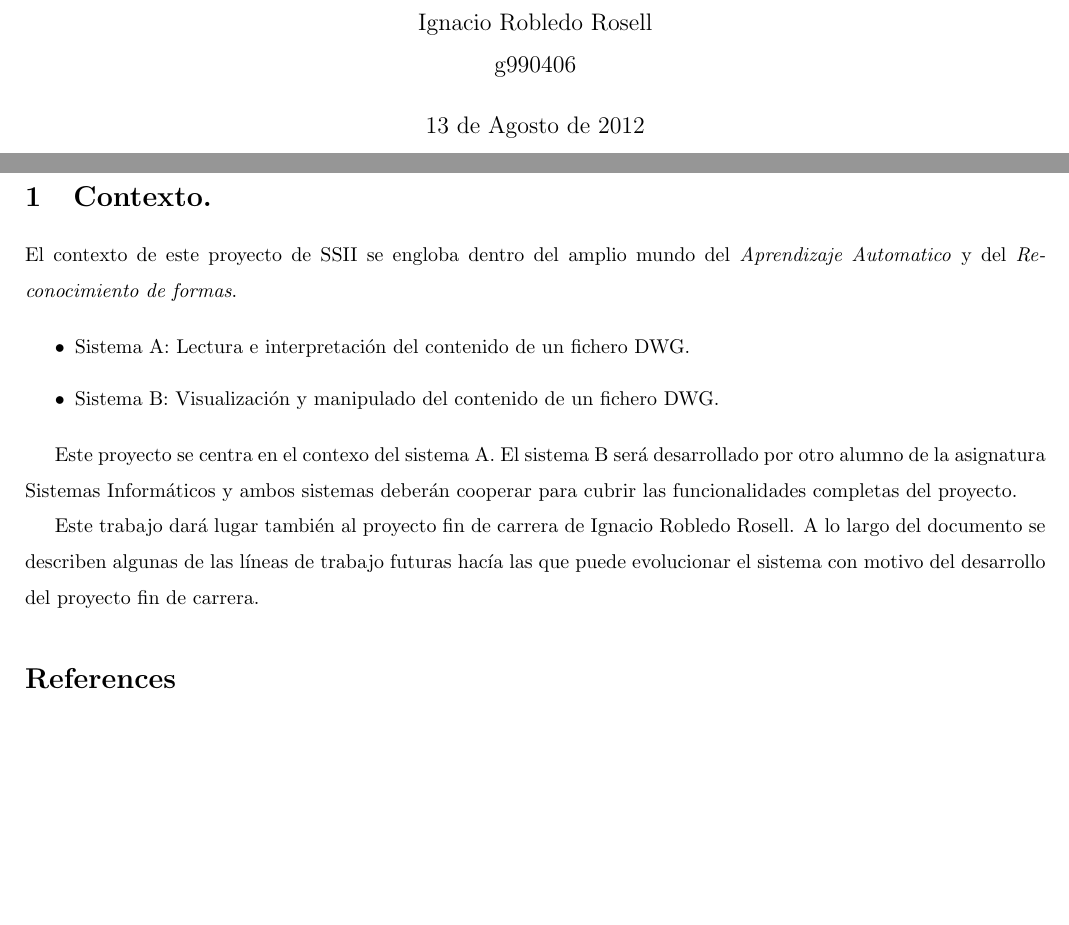
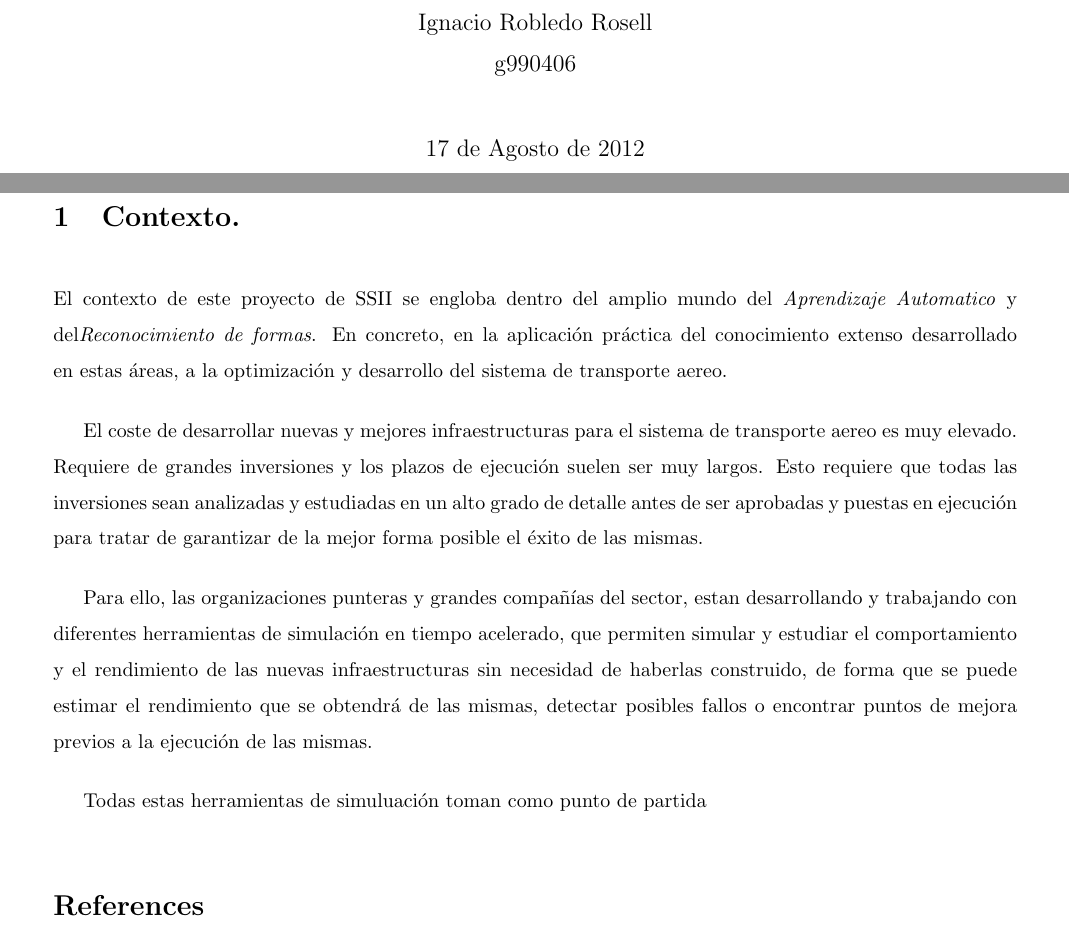
Before and after one commit to irobledo/ssii-memoria-final, a LaTeX document (main.tex, which reads introduccion.tex): two parts of pages 1 and 2 of 2, joined at a grey line, cut so that both start at the same text, the shorter picture padded with empty space. Compiled offline with pdfLaTeX; the source files are stored in an older character set and shown here as Unicode.

Commit message:
Comenzando a escribir el contexto.

```diff
--- a/introduccion.tex
+++ b/introduccion.tex
@@ -1,18 +1,9 @@
 \section{Contexto.}
 
-El contexto de este proyecto de SSII se engloba dentro del amplio mundo del \textit{Aprendizaje Automatico}
-y del \textit{Reconocimiento de formas}.
+El contexto de este proyecto de SSII se engloba dentro del amplio mundo del \textit{Aprendizaje Automatico} y del\textit{Reconocimiento de formas}. En concreto, en la aplicación práctica del conocimiento extenso desarrollado en estas áreas, a la optimización y desarrollo del sistema de transporte aereo.
 
-\begin{itemize}
+El coste de desarrollar nuevas y mejores infraestructuras para el sistema de transporte aereo es muy elevado. Requiere de grandes inversiones y los plazos de ejecución suelen ser muy largos. Esto requiere que todas las inversiones sean analizadas y estudiadas en un alto grado de detalle antes de ser aprobadas y puestas en ejecución para tratar de garantizar de la mejor forma posible el éxito de las mismas.
 
-\item{Sistema A: Lectura e interpretación del contenido de un fichero DWG.}
-\item{Sistema B: Visualización y manipulado del contenido de un fichero DWG.}
+Para ello, las organizaciones punteras y grandes compañías del sector, estan desarrollando y trabajando con diferentes herramientas de simulación en tiempo acelerado, que permiten simular y estudiar el comportamiento y el rendimiento de las nuevas infraestructuras sin necesidad de haberlas construido, de forma que se puede estimar el rendimiento que se obtendrá de las mismas, detectar posibles fallos o encontrar puntos de mejora previos a la ejecución de las mismas.
 
-\end{itemize}
-
-Este proyecto se centra en el contexo del sistema A. El sistema B será desarrollado por otro alumno de la asignatura
-Sistemas Informáticos y ambos sistemas deberán cooperar para cubrir las funcionalidades completas del proyecto.
-
-Este trabajo dará lugar también al proyecto fin de carrera de Ignacio Robledo Rosell. A lo largo del documento se
-describen algunas de las líneas de trabajo futuras hacía las que puede evolucionar el sistema con motivo del desarrollo
-del proyecto fin de carrera.
+Todas estas herramientas de simuluación toman como punto de partida
--- a/main.tex
+++ b/main.tex
@@ -1,16 +1,18 @@
 \documentclass[a4paper,10pt,onecolumn,oneside,titlepage]{article}
 \usepackage[latin1]{inputenc}
 \usepackage{graphicx}
-\usepackage[left=1.5cm,right=1.5cm,top=2cm]{geometry}
+\usepackage[left=2cm,right=2cm,top=2cm]{geometry}
 %\usepackage{url}
 \bibliographystyle{plain}
 
 \renewcommand{\baselinestretch}{1.5}
+\addtolength{\parindent}{0pt}
+\addtolength{\parskip}{\baselineskip}
 
 \title{Memoria Final - Sistemas Informáticos}
 \author{Ignacio Robledo Rosell \\
 				g990406}
-\date{13 de Agosto de 2012}
+\date{17 de Agosto de 2012}
 
 %\includeonly{introduccion,descripcion_general,tareas,gantt,propuesta_tutor}
 
```
